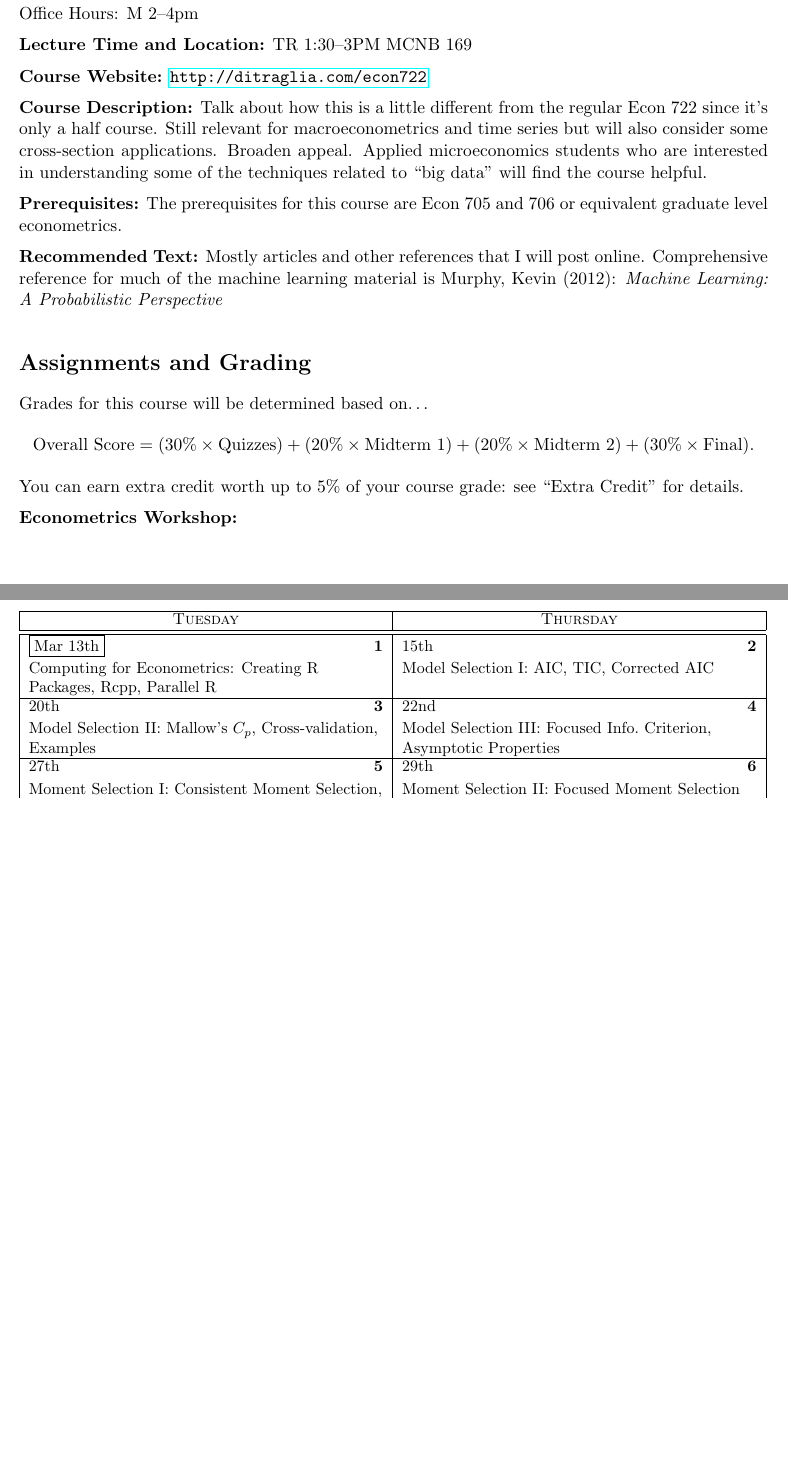
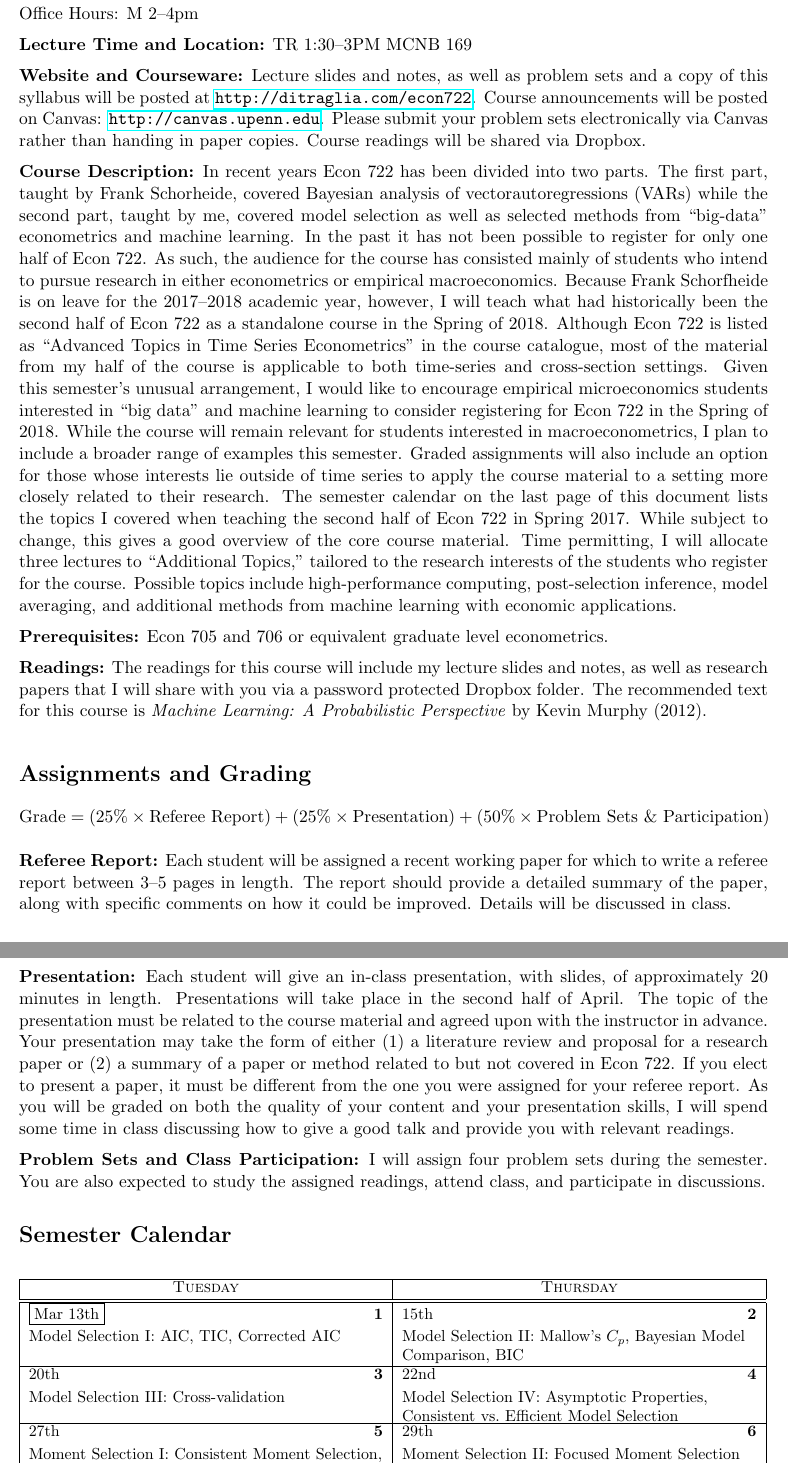
Before and after one commit to fditraglia/econ722, a LaTeX document (syllabus/syllabus.tex): two parts of pages 1 and 2 of 2, joined at a grey line, cut so that both start at the same text, the shorter picture padded with empty space. Compiled offline with pdfLaTeX.

Commit message:
update syllabus for Spring 2018

```diff
--- a/syllabus/syllabus.tex
+++ b/syllabus/syllabus.tex
@@ -71,58 +71,81 @@ TR 1:30--3PM MCNB 169
 
 \medskip
 
-\noindent \textbf{Course Website:} \url{http://ditraglia.com/econ722}
+\noindent \textbf{Website and Courseware:} Lecture slides and notes, as well as problem sets and a copy of this syllabus will be posted at \url{http://ditraglia.com/econ722}.
+Course announcements will be posted on Canvas: \url{http://canvas.upenn.edu}.
+Please submit your problem sets electronically via Canvas rather than handing in paper copies.
+Course readings will be shared via Dropbox.
 
 \medskip
 
 
 
 \noindent \textbf{Course Description:}
-Talk about how this is a little different from the regular Econ 722 since it's only a half course.
-Still relevant for macroeconometrics and time series but will also consider some cross-section applications.
-Broaden appeal.
-Applied microeconomics students who are interested in understanding some of the techniques related to ``big data'' will find the course helpful.
+In recent years Econ 722 has been divided into two parts.
+The first part, taught by Frank Schorheide, covered Bayesian analysis of vectorautoregressions (VARs) while the second part, taught by me, covered model selection as well as selected methods from ``big-data'' econometrics and machine learning.
+In the past it has not been possible to register for only one half of Econ 722.
+As such, the audience for the course has consisted mainly of students who intend to pursue research in either econometrics or empirical macroeconomics.
+Because Frank Schorfheide is on leave for the 2017--2018 academic year, however, I will teach what had historically been the second half of Econ 722 as a standalone course in the Spring of 2018.
+Although Econ 722 is listed as ``Advanced Topics in Time Series Econometrics'' in the course catalogue, most of the material from my half of the course is applicable to both time-series and cross-section settings.
+Given this semester's unusual arrangement, I would like to encourage empirical microeconomics students interested in ``big data'' and machine learning to consider registering for Econ 722 in the Spring of 2018.
+While the course will remain relevant for students interested in macroeconometrics, I plan to include a broader range of examples this semester.
+Graded assignments will also include an option for those whose interests lie outside of time series to apply the course material to a setting more closely related to their research.
+The semester calendar on the last page of this document lists the topics I covered when teaching the second half of Econ 722 in Spring 2017.
+While subject to change, this gives a good overview of the core course material.
+Time permitting, I will allocate three lectures to ``Additional Topics,'' tailored to the research interests of the students who register for the course.
+Possible topics include high-performance computing, post-selection inference, model averaging, and additional methods from machine learning with economic applications.
+
+\medskip
+
+\noindent \textbf{Prerequisites:}
+Econ 705 and 706 or equivalent graduate level econometrics.
 
 
 
 \medskip
 
-\noindent \textbf{Prerequisites:}
-The prerequisites for this course are Econ 705 and 706 or equivalent graduate level econometrics.
+\noindent \textbf{Readings:}
+The readings for this course will include my lecture slides and notes, as well as research papers that I will share with you via a password protected Dropbox folder.
+The recommended text for this course is \emph{Machine Learning: A Probabilistic Perspective} by Kevin Murphy (2012).
 
+\medskip
+
+\section*{Assignments and Grading}
+	\begin{equation*}
+	\begin{split}
+    \mbox{Grade} = (25\% \times \mbox{Referee Report}) + (25\% \times \mbox{Presentation})  + (50\% \times \mbox{Problem Sets \& Participation})
+	\end{split}
+	\end{equation*}
 
 
 \medskip
 
-\noindent \textbf{Recommended Text:}
-Mostly articles and other references that I will post online.
-Comprehensive reference for much of the machine learning material is
-Murphy, Kevin (2012): {\em Machine Learning: A Probabilistic Perspective}
+\noindent \textbf{Referee Report:}
+Each student will be assigned a recent working paper for which to write a referee report between 3--5 pages in length.
+The report should provide a detailed summary of the paper, along with specific comments on how it could be improved.
+Details will be discussed in class.
 
 \medskip
-
-
-\section*{Assignments and Grading}
-
-Grades for this course will be determined based on\dots
-	\begin{equation*}
-	\begin{split}
-		\mbox{Overall Score} = (30\% \times \mbox{Quizzes})  + (20\% \times \mbox{Midterm 1}) + (20\% \times \mbox{Midterm 2}) + (30\% \times \mbox{Final}).
-	\end{split}
-	\end{equation*}
-You can earn extra credit worth up to 5\% of your course grade: see ``Extra Credit'' for details.
+\noindent \textbf{Presentation:}
+Each student will give an in-class presentation, with slides, of approximately 20 minutes in length.
+Presentations will take place in the second half of April.
+The topic of the presentation must be related to the course material and agreed upon with the instructor in advance.
+Your presentation may take the form of either (1) a literature review and proposal for a research paper or (2) a summary of a paper or method related to but not covered in Econ 722.
+If you elect to present a paper, it must be different from the one you were assigned for your referee report.
+As you will be graded on both the quality of your content and your presentation skills, I will spend some time in class discussing how to give a good talk and provide you with relevant readings.
 
 \medskip
+\noindent \textbf{Problem Sets and Class Participation:}
+I will assign four problem sets during the semester.
+You are also expected to study the assigned readings, attend class, and participate in discussions.
 
-
-\noindent \textbf{Econometrics Workshop:}
 
 
 
 
 %NOTE: don't use leading zeros in dates! In other words, use 1/1/2014 rather than 01/01/2014
 
-\newpage
+\section*{Semester Calendar}
 
 \begin{center}
 \small
@@ -130,19 +153,20 @@ You can earn extra credit worth up to 5\% of your course grade: see ``Extra Cred
 \setlength{\calboxdepth}{.25in}
 \TRClass
 % schedule
-\caltexton{1}{Computing for Econometrics: Creating R Packages, Rcpp, Parallel R}
-\caltextnext{Model Selection I: AIC, TIC, Corrected AIC}
-\caltextnext{Model Selection II: Mallow's $C_p$, Cross-validation, Examples}
-\caltextnext{Model Selection III: Focused Info.\ Criterion, Asymptotic Properties}
+%\caltexton{1}{Computing for Econometrics: Creating R Packages, Rcpp, Parallel R}
+\caltexton{1}{Model Selection I: AIC, TIC, Corrected AIC}
+\caltextnext{Model Selection II: Mallow's $C_p$, Bayesian Model Comparison, BIC}
+\caltextnext{Model Selection III: Cross-validation}
+\caltextnext{Model Selection IV: Asymptotic Properties, Consistent vs.\ Efficient Model Selection}
 \caltextnext{Moment Selection I: Consistent Moment Selection, Andrews (1999) etc.}
 \caltextnext{Moment Selection II: Focused Moment Selection and Averaging, Inference}
-\caltextnext{High-Dimensional Regression I: James-Stein, Ridge Regression, PCR}
-\caltextnext{High-Dimensional Regression II: LASSO}
-\caltextnext{Factor Models I: Factor Analysis vs.\ PCA, High-dimensional Factor Models}
-\caltextnext{Factor Models II: Diffusion Index Forecasting, Factor Choice, Factors as IVs}
+\caltextnext{High-Dimensional Regression I: The Stein Phenomenon, QR and SV Decompositions, PCA}
+\caltextnext{Ridge Regression, PCR, LASSO}
+\caltextnext{Factor Models: Diffusion Index Forecasting, Factor Choice, Factors as IVs}
 \caltextnext{Additional Topics I (Time Permitting)}
 \caltextnext{Additional Topics II (Time Permitting)}
 \caltextnext{Additional Topics III (Time Permitting)}
+\caltextnext{Student Presentations}
 % ... and so on
 
 % Holidays
```
Also changed, not shown: syllabus/syllabus.pdf.
